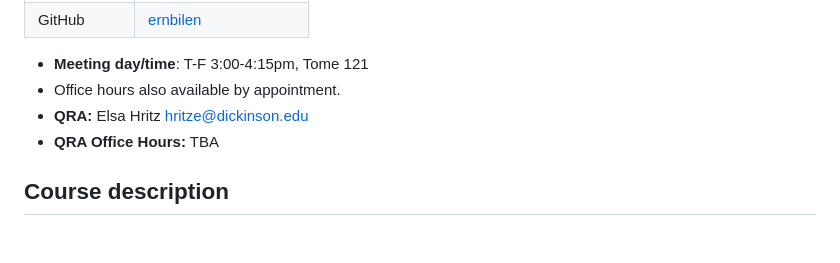
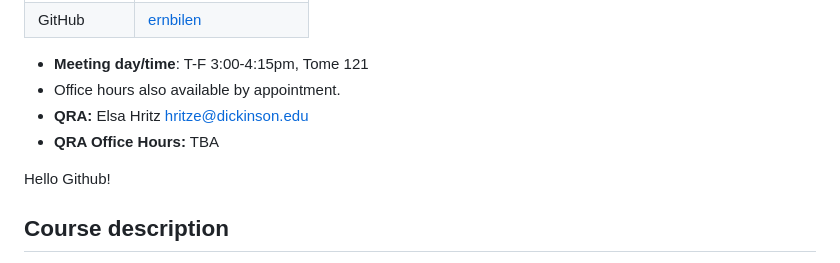
Before and after one commit to ernbilen/Data200_Spring23, a Markdown page: README.md, the part around the change. Drawn GitHub-style; blank space fills up the shorter version.

```diff
--- a/README.md
+++ b/README.md
@@ -11,6 +11,8 @@
 * Office hours also available by appointment.
 * **QRA:** Elsa Hritz [hritze@dickinson.edu](mailto:hritze@dickinson.edu)
 * **QRA Office Hours:** TBA
+
+Hello Github!
 
 ## Course description ##
 
```
